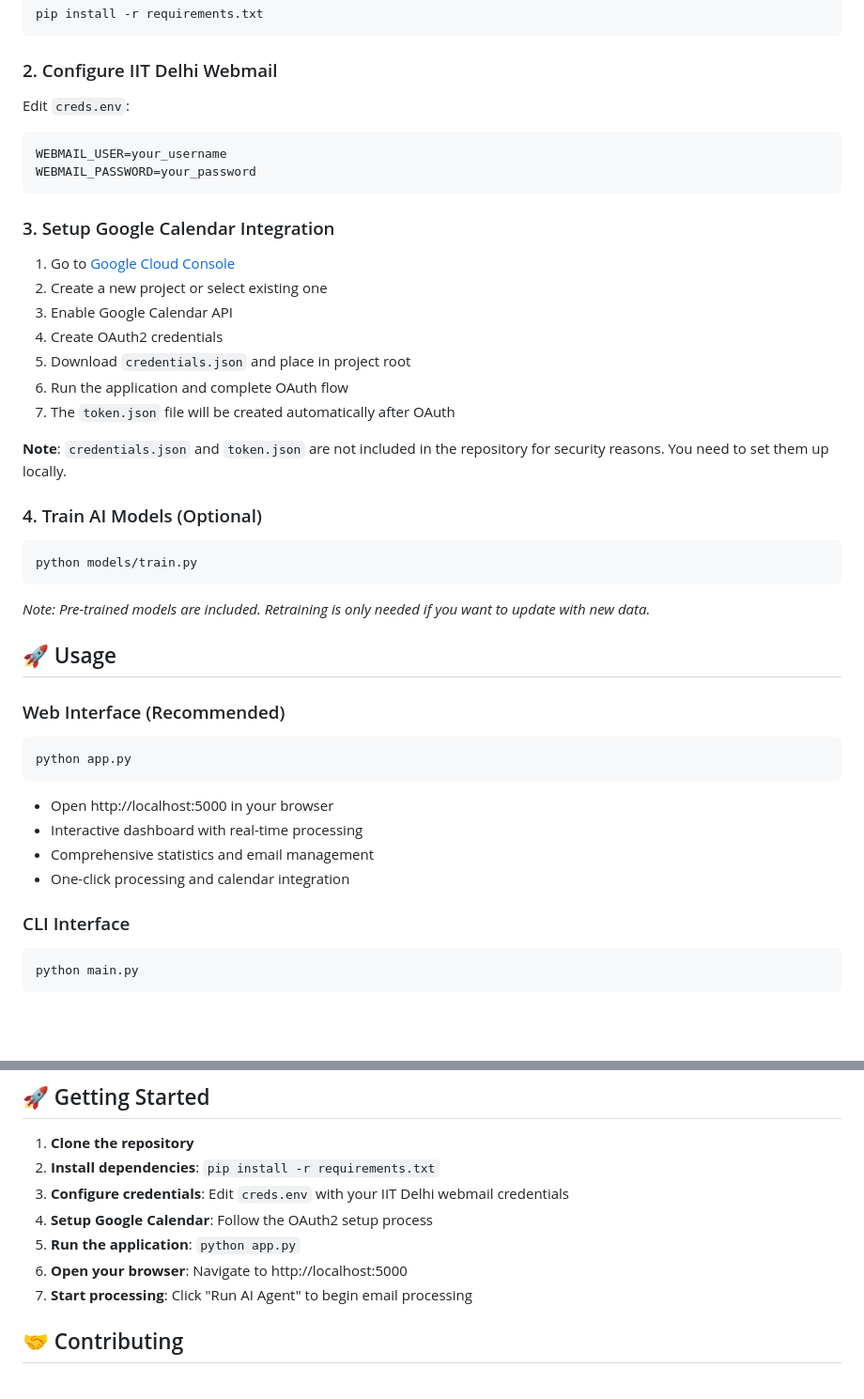
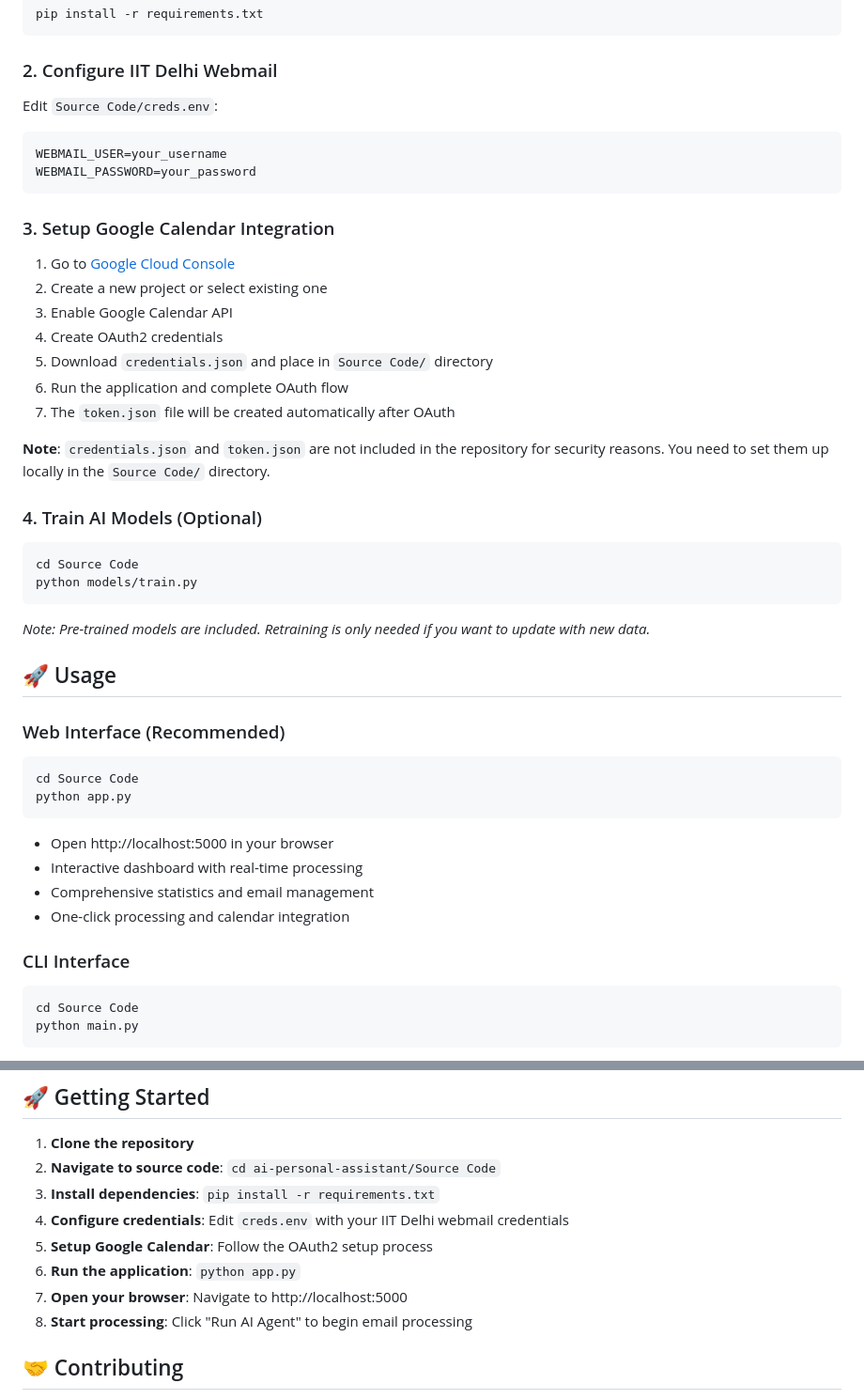
Before and after one commit to akshat16j/ai-personal-assistant, a Markdown page: Source Code/README.md, 2 parts joined by grey strips. Shown: that part at 94% size. Drawn GitHub-style; blank space fills up the shorter version.

Commit message:
Update README with new Source Code folder structure and paths

````diff
--- a/Source Code/README.md
+++ b/Source Code/README.md
@@ -55,7 +55,7 @@ pip install -r requirements.txt
 ```
 
 ### 2. Configure IIT Delhi Webmail
-Edit `creds.env`:
+Edit `Source Code/creds.env`:
 ```
 WEBMAIL_USER=your_username
 WEBMAIL_PASSWORD=your_password
@@ -66,14 +66,15 @@ WEBMAIL_PASSWORD=your_password
 2. Create a new project or select existing one
 3. Enable Google Calendar API
 4. Create OAuth2 credentials
-5. Download `credentials.json` and place in project root
+5. Download `credentials.json` and place in `Source Code/` directory
 6. Run the application and complete OAuth flow
 7. The `token.json` file will be created automatically after OAuth
 
-**Note**: `credentials.json` and `token.json` are not included in the repository for security reasons. You need to set them up locally.
+**Note**: `credentials.json` and `token.json` are not included in the repository for security reasons. You need to set them up locally in the `Source Code/` directory.
 
 ### 4. Train AI Models (Optional)
 ```bash
+cd Source Code
 python models/train.py
 ```
 *Note: Pre-trained models are included. Retraining is only needed if you want to update with new data.*
@@ -82,6 +83,7 @@ python models/train.py
 
 ### Web Interface (Recommended)
 ```bash
+cd Source Code
 python app.py
 ```
 - Open http://localhost:5000 in your browser
@@ -91,6 +93,7 @@ python app.py
 
 ### CLI Interface
 ```bash
+cd Source Code
 python main.py
 ```
 - Processes recent emails and reassigns priorities
@@ -194,12 +197,13 @@ Content: There will be a quiz tomorrow at 10:00 AM in Room 101.
 ## 🚀 Getting Started
 
 1. **Clone the repository**
-2. **Install dependencies**: `pip install -r requirements.txt`
-3. **Configure credentials**: Edit `creds.env` with your IIT Delhi webmail credentials
-4. **Setup Google Calendar**: Follow the OAuth2 setup process
-5. **Run the application**: `python app.py`
-6. **Open your browser**: Navigate to http://localhost:5000
-7. **Start processing**: Click "Run AI Agent" to begin email processing
+2. **Navigate to source code**: `cd ai-personal-assistant/Source Code`
+3. **Install dependencies**: `pip install -r requirements.txt`
+4. **Configure credentials**: Edit `creds.env` with your IIT Delhi webmail credentials
+5. **Setup Google Calendar**: Follow the OAuth2 setup process
+6. **Run the application**: `python app.py`
+7. **Open your browser**: Navigate to http://localhost:5000
+8. **Start processing**: Click "Run AI Agent" to begin email processing
 
 ## 🤝 Contributing
 
````
